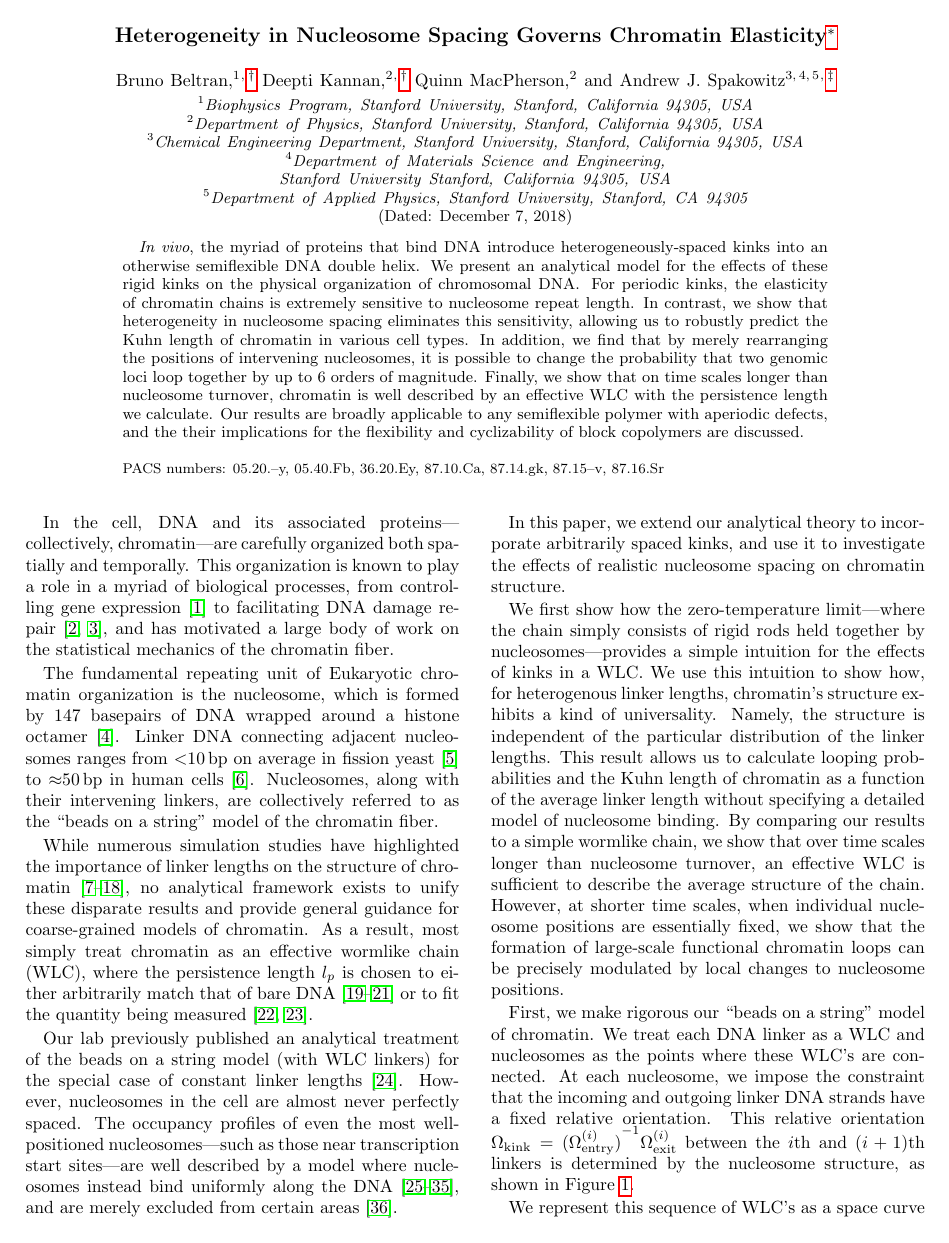
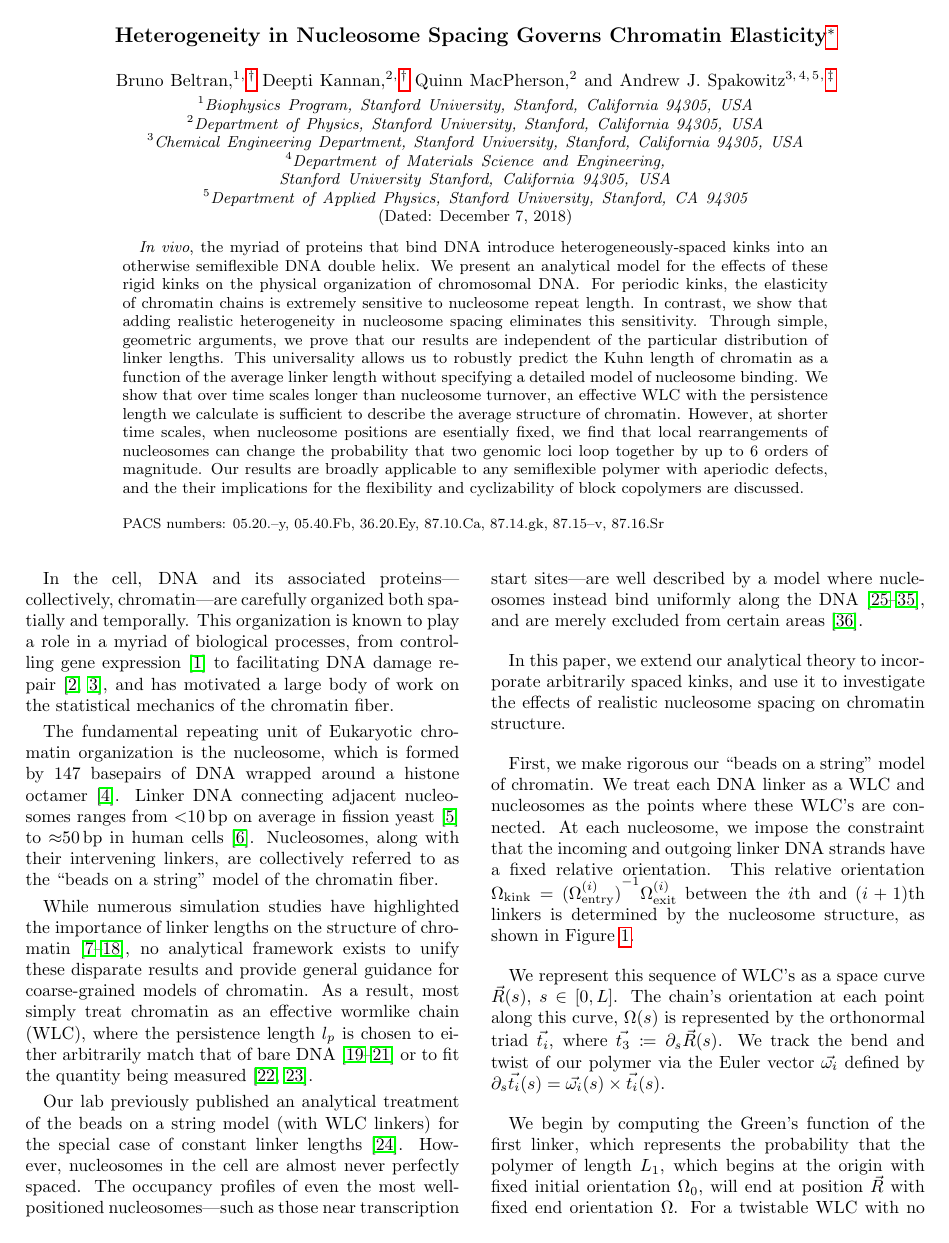
Before and after one commit to brunobeltran/nuc_chain, a LaTeX paper (main.tex): page 1 of 6. Compiled offline with pdfLaTeX.

Commit message:
Edited intro/abstract

```diff
--- a/main.tex
+++ b/main.tex
@@ -93,15 +93,17 @@ We present an analytical model for the effects of these rigid kinks on the
     physical organization of chromosomal DNA\@.
 For periodic kinks, the elasticity of chromatin chains is extremely sensitive to
     nucleosome repeat length.
-In contrast, we show that heterogeneity in nucleosome spacing eliminates this
-    sensitivity, allowing us to robustly predict the Kuhn length of chromatin in
-    various cell types.
-In addition, we find that by merely rearranging the positions of intervening
-    nucleosomes, it is possible to change the probability that two genomic
+In contrast, we show that adding realistic heterogeneity in nucleosome spacing
+    eliminates this sensitivity. Through simple, geometric arguments, we prove
+    that our results are independent of the
+    particular distribution of linker lengths. This universality allows us to
+    robustly predict the Kuhn length of chromatin as a function of the average
+    linker length without specifying a detailed model of nucleosome binding.
+We show that over time scales longer than nucleosome turnover, an effective WLC with the persistence length we
+    calculate is sufficient to describe the average structure of chromatin.
+However, at shorter time scales, when nucleosome positions are esentially
+    fixed, we find that local rearrangements of nucleosomes can change the probability that two genomic
     loci loop together by up to 6 orders of magnitude.
-Finally, we show that on time scales longer than nucleosome turnover, chromatin
-    is well described by an effective WLC with the persistence length we
-    calculate.
 Our results are broadly applicable to any semiflexible polymer with aperiodic
     defects, and the their implications for the flexibility and cyclizability of
     block copolymers are discussed.
@@ -186,23 +186,23 @@ In this paper, we extend our analytical theory to incorporate arbitrarily spaced
     kinks, and use it to investigate the effects of realistic nucleosome spacing
     on chromatin structure.
 
-We first show how the zero-temperature limit---where the chain simply consists
-    of rigid rods held together by nucleosomes---provides a simple intuition for
-    the effects of kinks in a WLC.\@
-We use this intuition to show how, for heterogenous linker lengths,
-    chromatin's structure exhibits a kind of universality.
-Namely, the structure is independent of the particular distribution of the
-    linker lengths.
-This result allows us to calculate looping probabilities and the Kuhn length
-    of chromatin as a function of the average linker length without specifying a
-    detailed model of nucleosome binding.
-By comparing our results to a simple wormlike chain, we show that over time
-    scales longer than nucleosome turnover, an effective WLC is sufficient to
-    describe the average structure of the chain.
-However, at shorter time scales, when individual nucleosome positions are
-    essentially fixed, we show that the formation of large-scale functional
-    chromatin loops can be precisely modulated by local changes to nucleosome
-    positions.
+% We first show how the zero-temperature limit---where the chain simply consists
+%     of rigid rods held together by nucleosomes---provides a simple intuition for
+%     the effects of kinks in a WLC.\@
+% We use this intuition to show how, for heterogenous linker lengths,
+%     chromatin's structure exhibits a kind of universality.
+% Namely, the structure is independent of the particular distribution of the
+%     linker lengths.
+% This result allows us to calculate looping probabilities and the Kuhn length
+%     of chromatin as a function of the average linker length without specifying a
+%     detailed model of nucleosome binding.
+% By comparing our results to a simple wormlike chain, we show that over time
+%     scales longer than nucleosome turnover, an effective WLC is sufficient to
+%     describe the average structure of the chain.
+% However, at shorter time scales, when individual nucleosome positions are
+%     essentially fixed, we show that the formation of large-scale functional
+%     chromatin loops can be precisely modulated by local changes to nucleosome
+%     positions.
 
 % Our simple model fills an important gap by providing physical intuition for how
 %     nucleosome positioning guides chromatin organization.
```
Also changed, not shown: main.tex (2 more changed lines).
